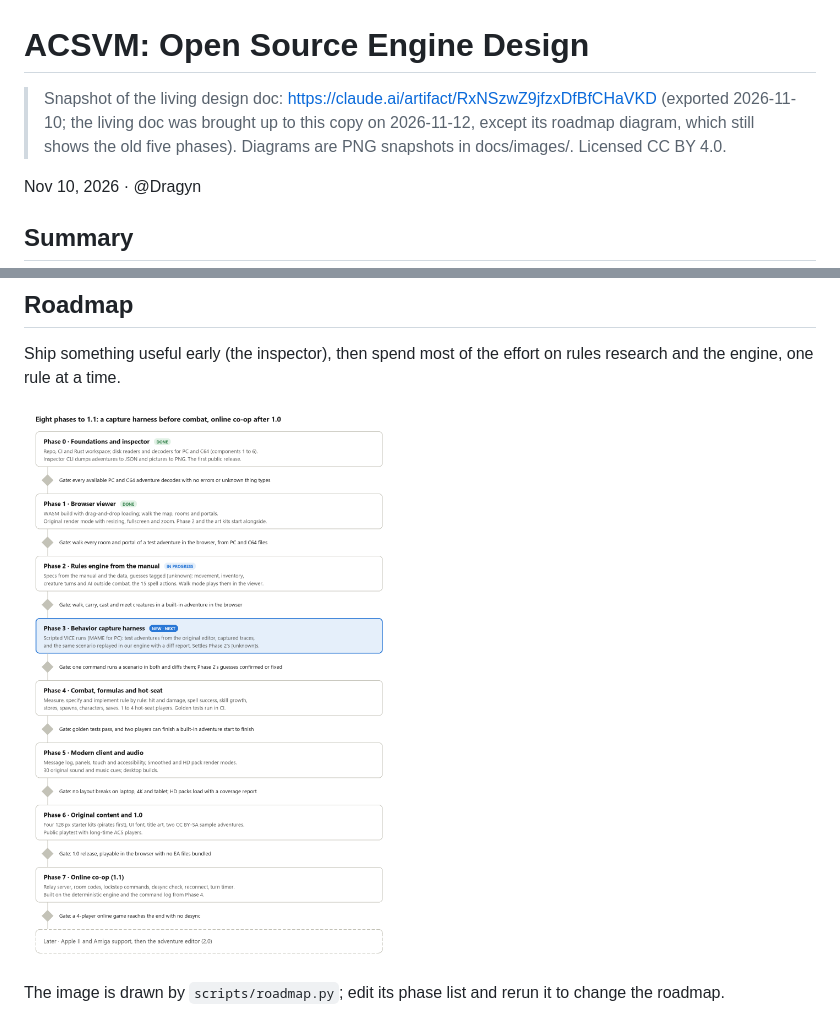
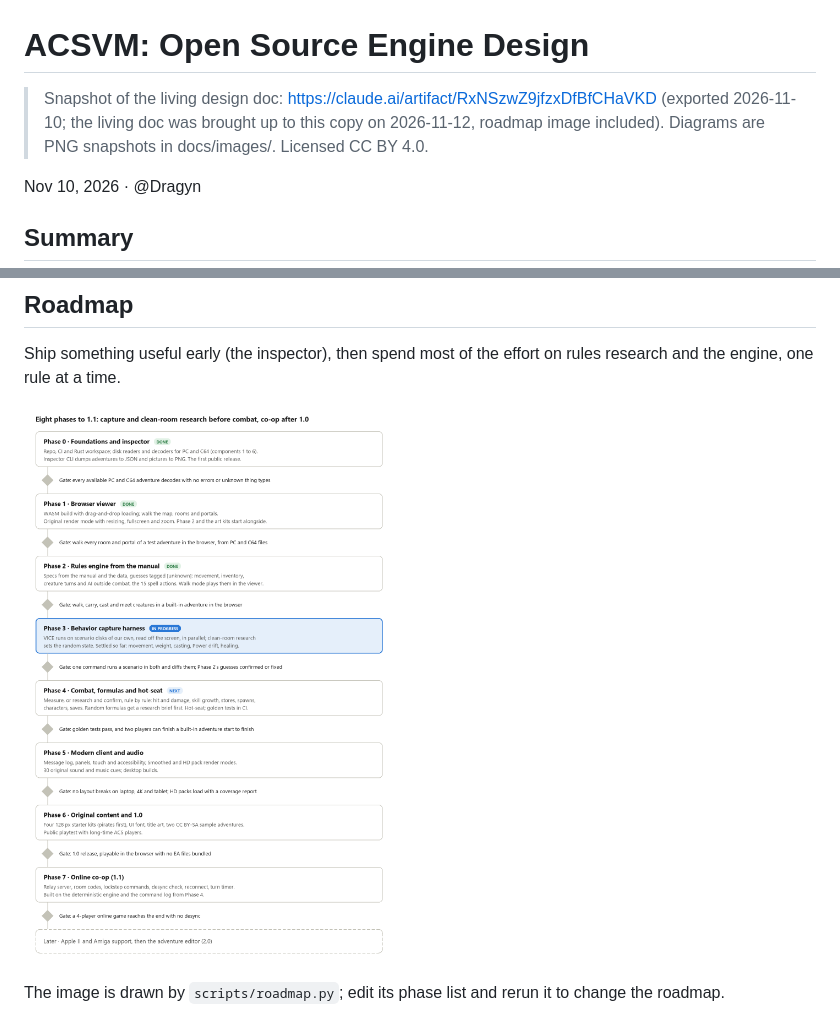
Before and after one commit to Dragynrain/ACSVM, a Markdown page: docs/design.md, 2 parts joined by grey strips. GitHub-like rendering; pictures changed too: docs/images/roadmap.png.

Commit message:
Docs: roadmap with Phase 2 done, Phase 3 in progress and the research step

```diff
--- a/docs/design.md
+++ b/docs/design.md
@@ -1,6 +1,6 @@
 # ACSVM: Open Source Engine Design
 
-> Snapshot of the living design doc: https://claude.ai/artifact/RxNSzwZ9jfzxDfBfCHaVKD (exported 2026-11-10; the living doc was brought up to this copy on 2026-11-12, except its roadmap diagram, which still shows the old five phases). Diagrams are PNG snapshots in docs/images/. Licensed CC BY 4.0.
+> Snapshot of the living design doc: https://claude.ai/artifact/RxNSzwZ9jfzxDfBfCHaVKD (exported 2026-11-10; the living doc was brought up to this copy on 2026-11-12, roadmap image included). Diagrams are PNG snapshots in docs/images/. Licensed CC BY 4.0.
 
 Nov 10, 2026 · @Dragyn
 
```
Also changed, not shown: 1 other file.
